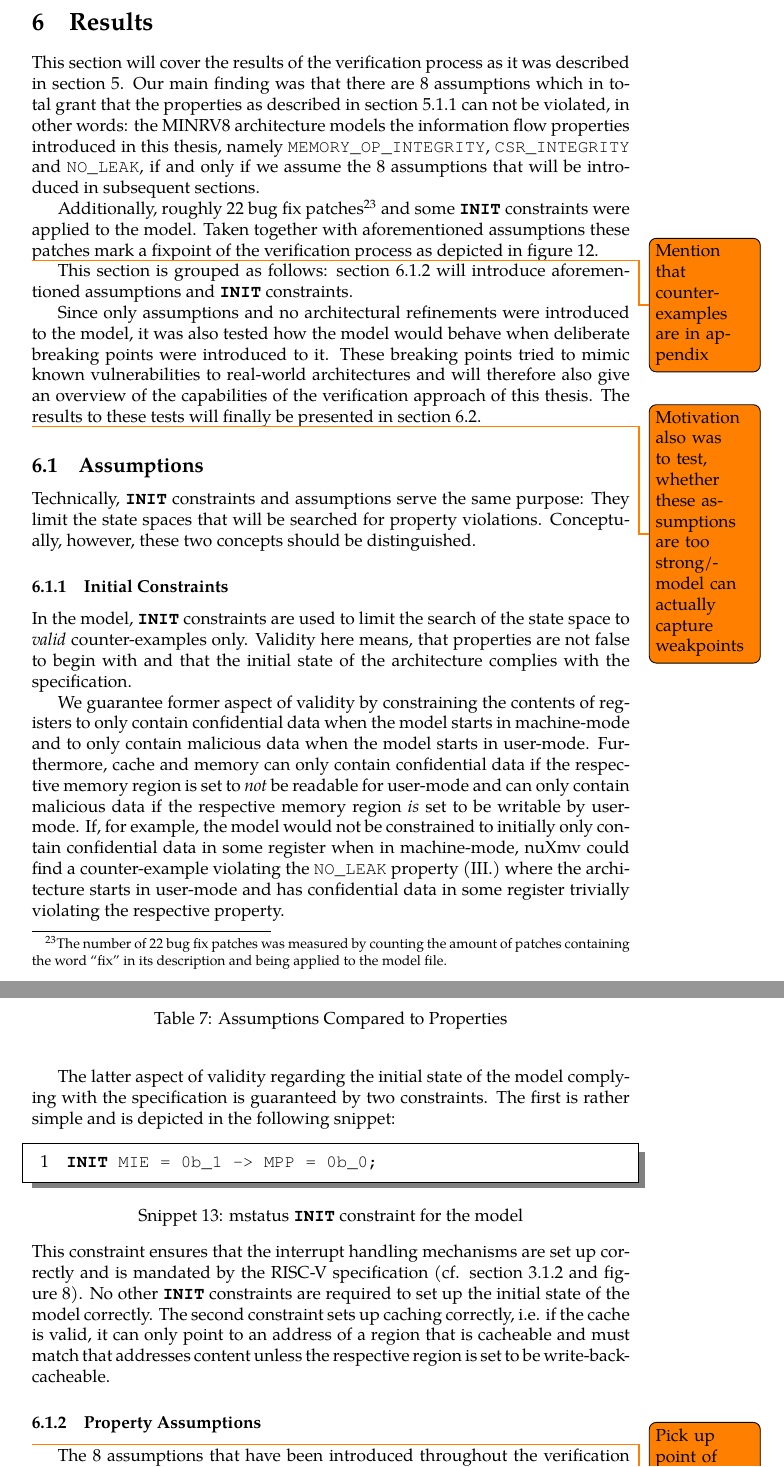
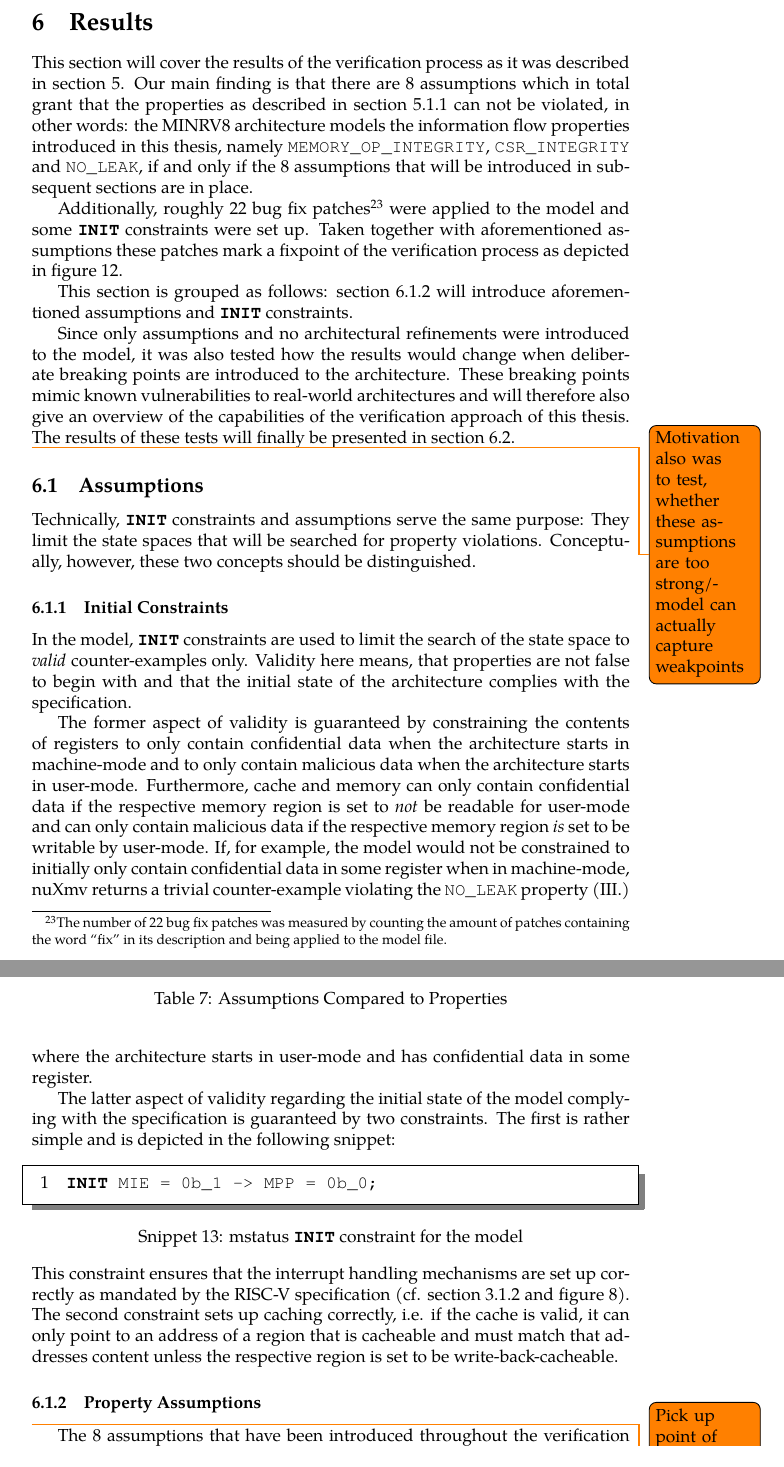
Before and after one commit to felixlinker/ifc-rv-thesis, a LaTeX thesis (thesis/thesis.tex, which reads thesis/sections/results.tex): two parts of pages 78 and 79 of 124, joined at a grey line, cut so that both start at the same text. Compiled offline with pdfLaTeX.

Commit message:
thesis: Small fixes

```diff
--- a/thesis/sections/results.tex
+++ b/thesis/sections/results.tex
@@ -4,19 +4,18 @@
 \label{sec:results}
 
 This section will cover the results of the verification process as it was described in section \ref{sec:checking}.
-Our main finding was that there are 8 assumptions which in total grant that the properties as described in section \ref{sec:props} can not be violated, in other words: the MINRV8 architecture models the information flow properties introduced in this thesis, namely \smv{MEMORY_OP_INTEGRITY}, \smv{CSR_INTEGRITY} and \smv{NO_LEAK}, if and only if we assume the 8 assumptions that will be introduced in subsequent sections.
+Our main finding is that there are 8 assumptions which in total grant that the properties as described in section \ref{sec:props} can not be violated, in other words: the MINRV8 architecture models the information flow properties introduced in this thesis, namely \smv{MEMORY_OP_INTEGRITY}, \smv{CSR_INTEGRITY} and \smv{NO_LEAK}, if and only if the 8 assumptions that will be introduced in subsequent sections are in place.
 
 Additionally, roughly 22 bug fix patches\footnote{%
     The number of 22 bug fix patches was measured by counting the amount of patches containing the word \enquote{fix} in its description and being applied to the model file.
-} and some \smv{INIT} constraints were applied to the model.
+} were applied to the model and some \smv{INIT} constraints were set up.
 Taken together with aforementioned assumptions these patches mark a fixpoint of the verification process as depicted in figure \ref{fig:ver-process}.
 
-\todo{Mention that counter-examples are in appendix}
 This section is grouped as follows: section \ref{sec:assumptions} will introduce aforementioned assumptions and \smv{INIT} constraints.
 
-Since only assumptions and no architectural refinements were introduced to the model, it was also tested how the model would behave when deliberate breaking points were introduced to it.
-These breaking points tried to mimic known vulnerabilities to real-world architectures and will therefore also give an overview of the capabilities of the verification approach of this thesis.
-The results to these tests will finally be presented in section \ref{sec:canaries}.
+Since only assumptions and no architectural refinements were introduced to the model, it was also tested how the results would change when deliberate breaking points are introduced to the architecture.
+These breaking points mimic known vulnerabilities to real-world architectures and will therefore also give an overview of the capabilities of the verification approach of this thesis.
+The results of these tests will finally be presented in section \ref{sec:canaries}.
 
 \todo{Motivation also was to test, whether these assumptions are too strong/model can actually capture weakpoints}
 
@@ -30,9 +29,9 @@ Conceptually, however, these two concepts should be distinguished.
 In the model, \smv{INIT} constraints are used to limit the search of the state space to \textit{valid} counter-examples only.
 Validity here means, that properties are not false to begin with and that the initial state of the architecture complies with the specification.
 
-We guarantee former aspect of validity by constraining the contents of registers to only contain confidential data when the model starts in machine-mode and to only contain malicious data when the model starts in user-mode.
+The former aspect of validity is guaranteed by constraining the contents of registers to only contain confidential data when the architecture starts in machine-mode and to only contain malicious data when the architecture starts in user-mode.
 Furthermore, cache and memory can only contain confidential data if the respective memory region is set to \textit{not} be readable for user-mode and can only contain malicious data if the respective memory region \textit{is} set to be writable by user-mode.
-If, for example, the model would not be constrained to initially only contain confidential data in some register when in machine-mode, nuXmv could find a counter-example violating the \smv{NO_LEAK} property (\ref{itm:prop-no-leak}) where the architecture starts in user-mode and has confidential data in some register trivially violating the respective property.
+If, for example, the model would not be constrained to initially only contain confidential data in some register when in machine-mode, nuXmv returns a trivial counter-example violating the \smv{NO_LEAK} property (\ref{itm:prop-no-leak}) where the architecture starts in user-mode and has confidential data in some register.
 
 The latter aspect of validity regarding the initial state of the model complying with the specification is guaranteed by two constraints.
 The first is rather simple and is depicted in the following snippet:
@@ -42,8 +41,7 @@ The first is rather simple and is depicted in the following snippet:
 ]
     INIT MIE = 0b_1 -> MPP = 0b_0;
 \end{lstlisting}
-This constraint ensures that the interrupt handling mechanisms are set up correctly and is mandated by the RISC-V specification (cf. section \ref{sec:rv-priv-arch} and figure \ref{fig:interrupt-handling}).
-No other \smv{INIT} constraints are required to set up the initial state of the model correctly.
+This constraint ensures that the interrupt handling mechanisms are set up correctly as mandated by the RISC-V specification (cf. section \ref{sec:rv-priv-arch} and figure \ref{fig:interrupt-handling}).
 The second constraint sets up caching correctly, i.e. if the cache is valid, it can only point to an address of a region that is cacheable and must match that addresses content unless the respective region is set to be write-back-cacheable.
 
 \subsubsection{Property Assumptions}
```
Also changed, not shown: thesis/sections/background.tex (+1 -1 lines), thesis/sections/risc-v.tex (+1 -1 lines).
